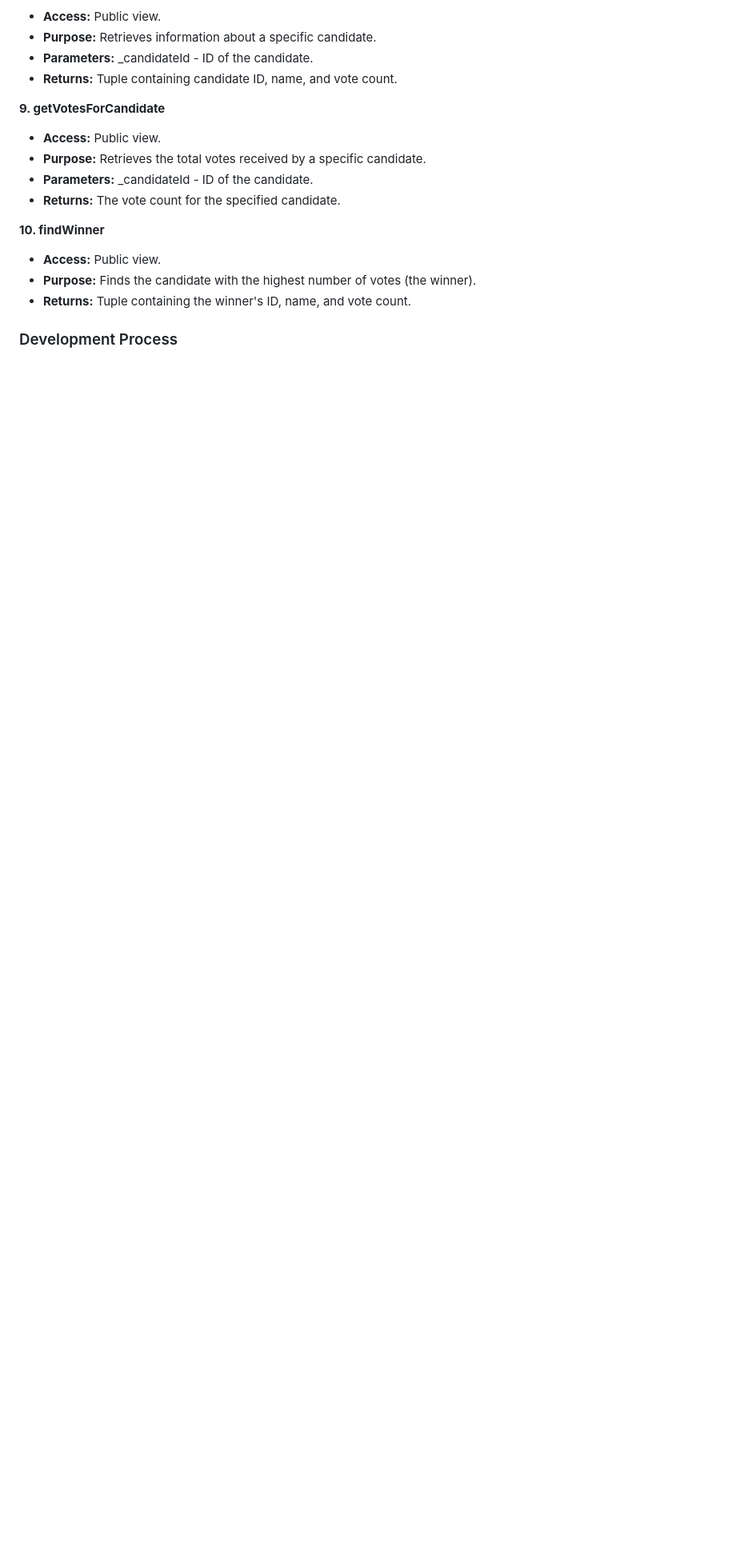
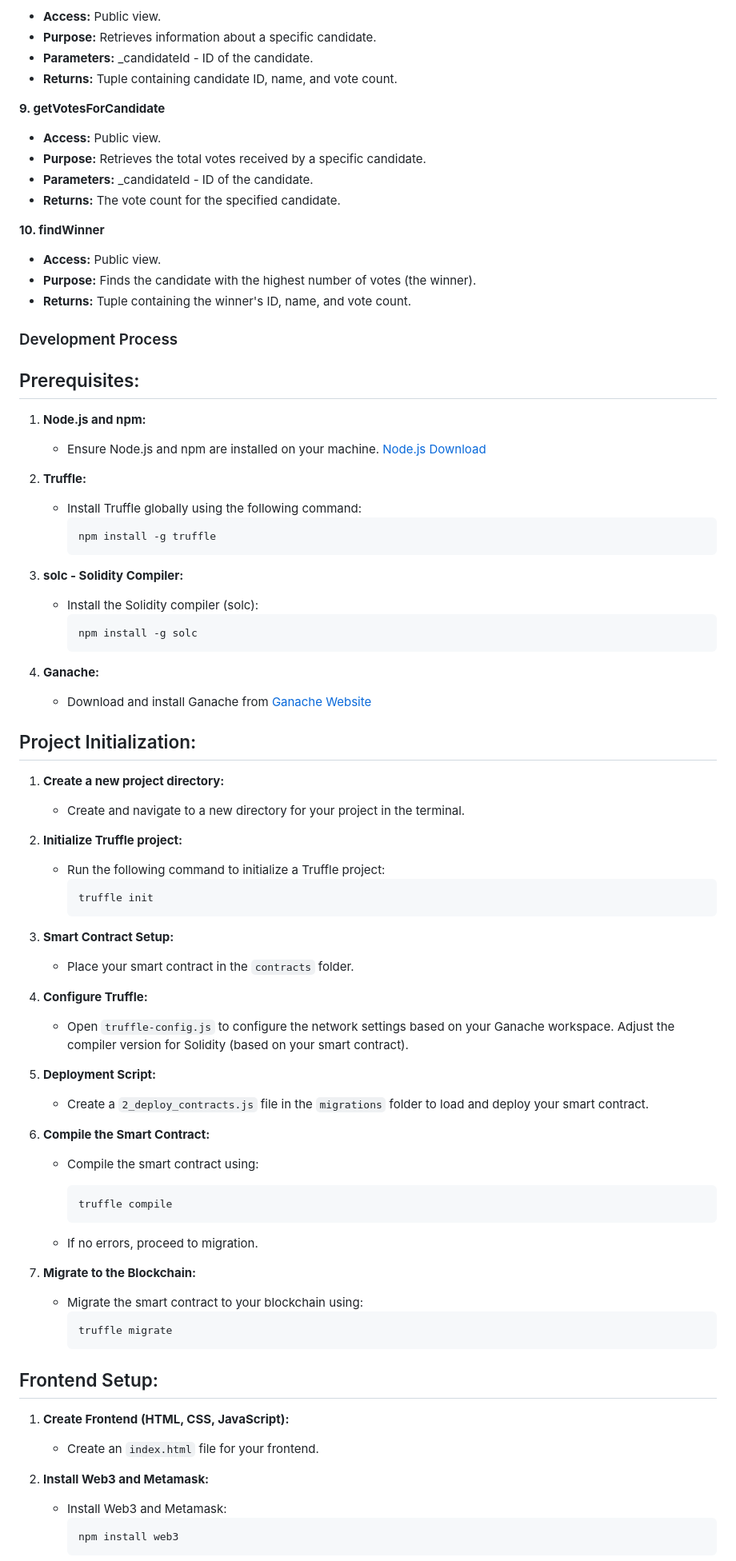
Before and after one commit to alyakamran/voting-dApp, a Markdown page: README.md, the part around the change printed below. Shown: that part at 80% size. Rendered like a GitHub page; blank space fills up the shorter version.

````diff
--- a/README.md
+++ b/README.md
@@ -87,3 +87,68 @@ The use case diagram for the voting dApp outlines the key features and functiona
 
 ### Development Process
 
+## Prerequisites:
+
+1. **Node.js and npm:**
+   - Ensure Node.js and npm are installed on your machine. [Node.js Download](https://nodejs.org/)
+
+2. **Truffle:**
+   - Install Truffle globally using the following command:
+     ```bash
+     npm install -g truffle
+     ```
+
+3. **solc - Solidity Compiler:**
+   - Install the Solidity compiler (solc):
+     ```bash
+     npm install -g solc
+     ```
+
+4. **Ganache:**
+   - Download and install Ganache from [Ganache Website](https://www.trufflesuite.com/ganache)
+
+## Project Initialization:
+
+1. **Create a new project directory:**
+   - Create and navigate to a new directory for your project in the terminal.
+
+2. **Initialize Truffle project:**
+   - Run the following command to initialize a Truffle project:
+     ```bash
+     truffle init
+     ```
+
+3. **Smart Contract Setup:**
+   - Place your smart contract in the `contracts` folder.
+
+4. **Configure Truffle:**
+   - Open `truffle-config.js` to configure the network settings based on your Ganache workspace. Adjust the compiler version for Solidity (based on your smart contract).
+
+5. **Deployment Script:**
+   - Create a `2_deploy_contracts.js` file in the `migrations` folder to load and deploy your smart contract.
+
+6. **Compile the Smart Contract:**
+   - Compile the smart contract using:
+     ```bash
+     truffle compile
+     ```
+
+   - If no errors, proceed to migration.
+
+7. **Migrate to the Blockchain:**
+   - Migrate the smart contract to your blockchain using:
+     ```bash
+     truffle migrate
+     ```
+
+## Frontend Setup:
+
+1. **Create Frontend (HTML, CSS, JavaScript):**
+   - Create an `index.html` file for your frontend.
+
+2. **Install Web3 and Metamask:**
+   - Install Web3 and Metamask:
+     ```bash
+     npm install web3
+     ```
+
````
Also changed, not shown: other parts of README.md (+20 -0 lines).
